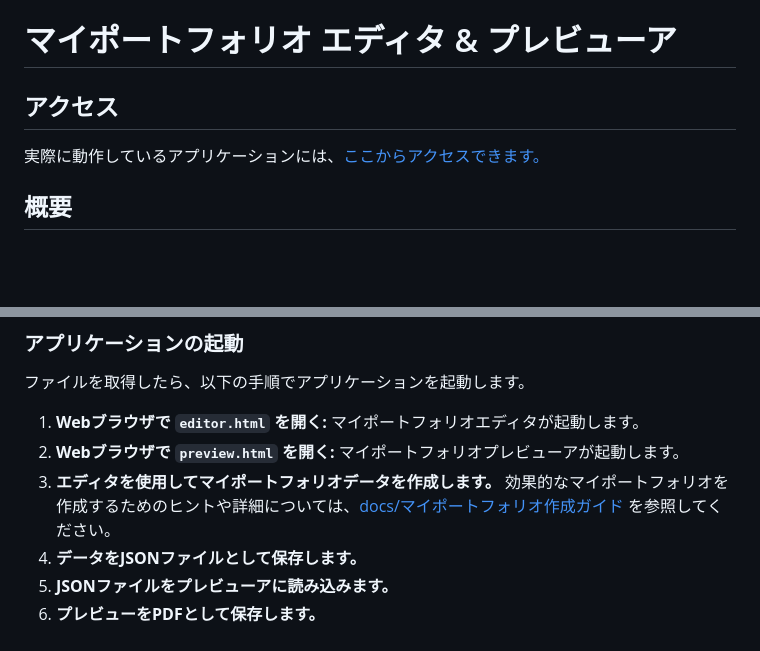
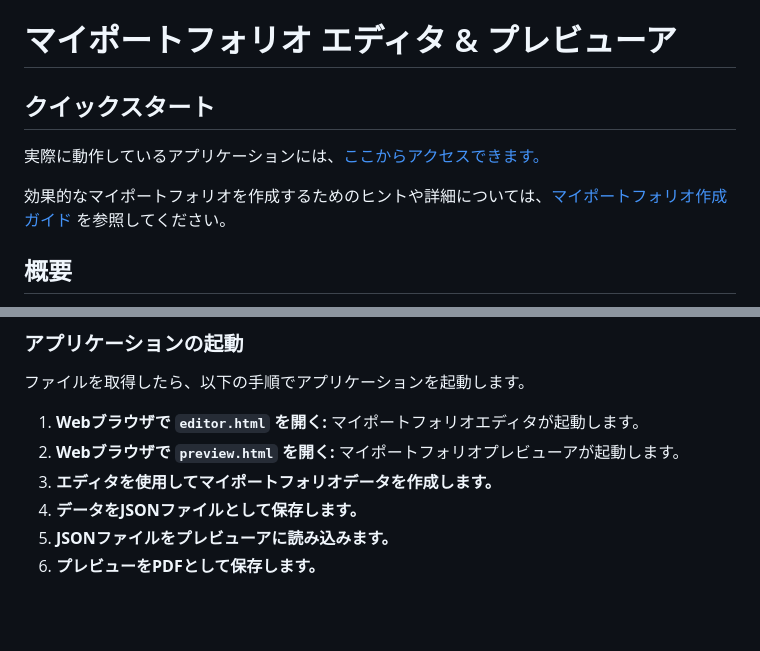
Before and after one commit to vavavavavavavavava/my-portfolio-creator, a Markdown page: README.md, 2 parts joined by grey strips. GitHub-like rendering; blank space fills up the shorter version.

Commit message:
README.mdの「アクセス」セクションを「クイックスタート」に変更し、マイポートフォリオ作成ガイドへのリンクを追加

```diff
--- a/README.md
+++ b/README.md
@@ -1,8 +1,10 @@
 # マイポートフォリオ エディタ & プレビューア
 
-## アクセス
+## クイックスタート
 
 実際に動作しているアプリケーションには、[ここからアクセスできます。](https://vavavavavavavavava.github.io/my-portfolio-creator/)
+
+効果的なマイポートフォリオを作成するためのヒントや詳細については、[マイポートフォリオ作成ガイド](./docs/guide.md) を参照してください。
 
 ## 概要
 
@@ -90,7 +92,7 @@
 
 1. **Webブラウザで `editor.html` を開く:** マイポートフォリオエディタが起動します。
 2. **Webブラウザで `preview.html` を開く:** マイポートフォリオプレビューアが起動します。
-3. **エディタを使用してマイポートフォリオデータを作成します。** 効果的なマイポートフォリオを作成するためのヒントや詳細については、[docs/マイポートフォリオ作成ガイド](./docs/guide.md) を参照してください。
+3. **エディタを使用してマイポートフォリオデータを作成します。**
 4. **データをJSONファイルとして保存します。**
 5. **JSONファイルをプレビューアに読み込みます。**
 6. **プレビューをPDFとして保存します。**
```
